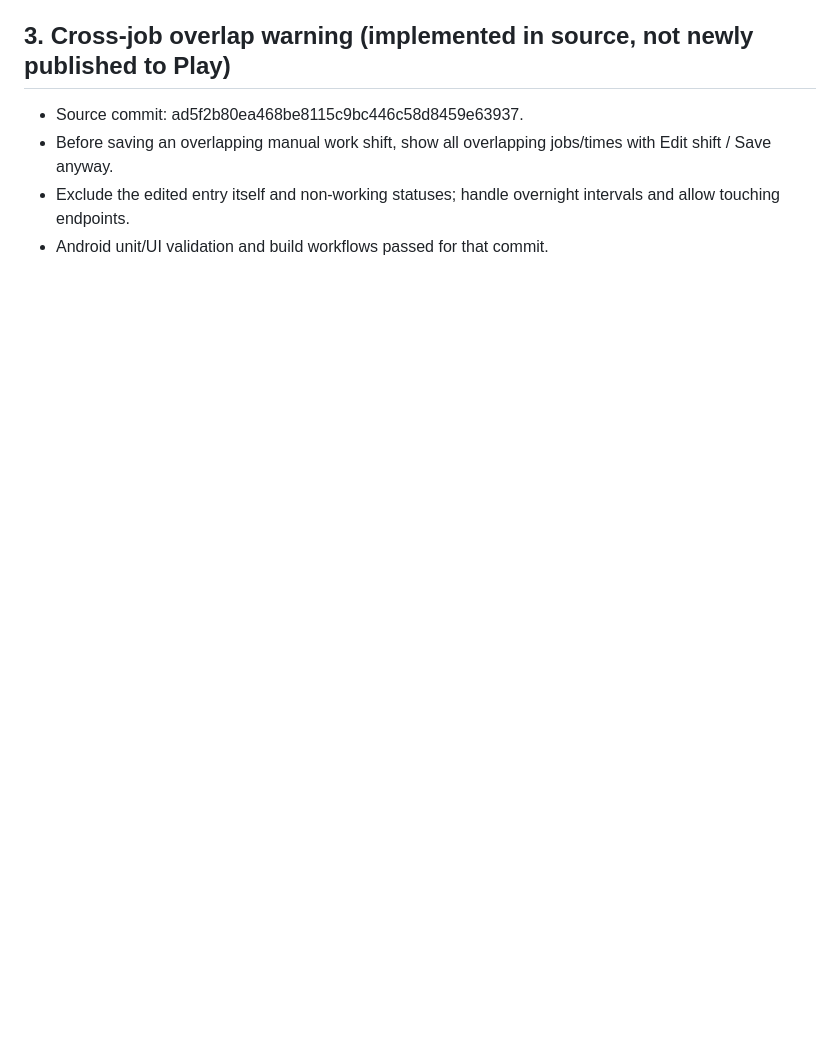
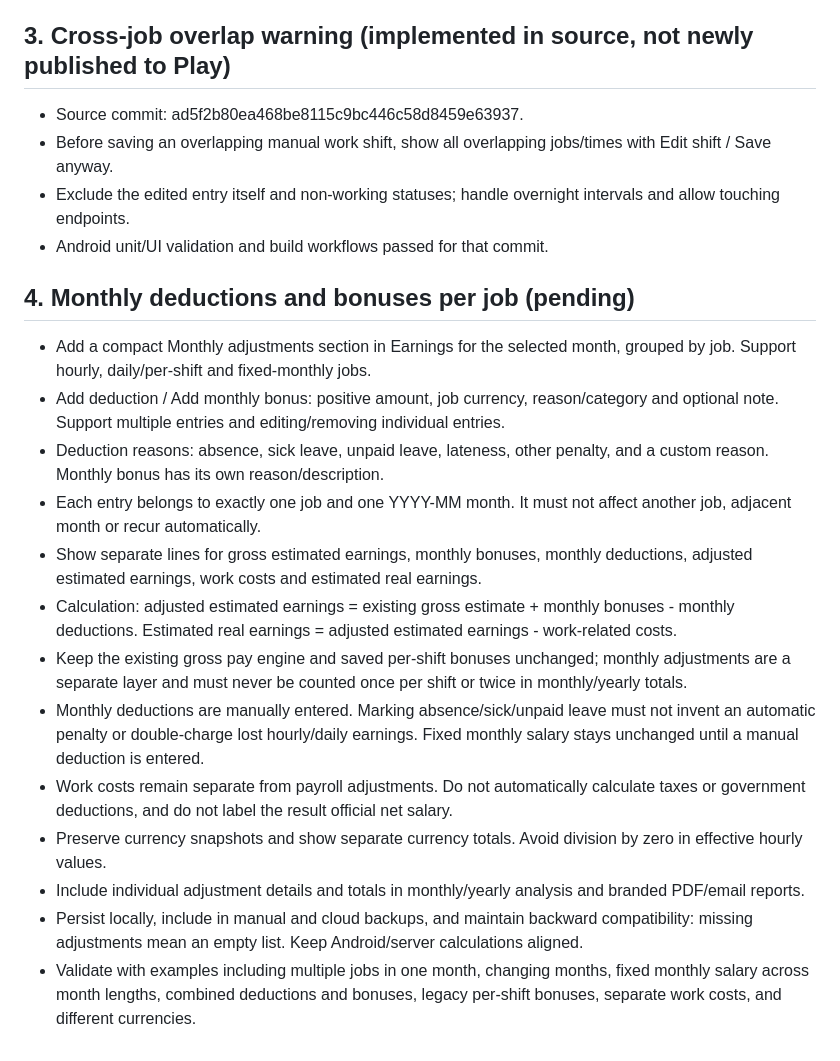
Before and after one commit to bokimmkd/paytimeshift-android, a Markdown page: upgrade/NEXT-UPDATE.md, the part around the change. GitHub-like rendering; blank space fills up the shorter version.

Commit message:
Add monthly job deductions and bonuses to the next update plan

```diff
--- a/upgrade/NEXT-UPDATE.md
+++ b/upgrade/NEXT-UPDATE.md
@@ -35,3 +35,19 @@ Recorded: 2026-10-03. These are implementation requirements, not a claim that al
 - Before saving an overlapping manual work shift, show all overlapping jobs/times with Edit shift / Save anyway.
 - Exclude the edited entry itself and non-working statuses; handle overnight intervals and allow touching endpoints.
 - Android unit/UI validation and build workflows passed for that commit.
+
+## 4. Monthly deductions and bonuses per job (pending)
+
+- Add a compact Monthly adjustments section in Earnings for the selected month, grouped by job. Support hourly, daily/per-shift and fixed-monthly jobs.
+- Add deduction / Add monthly bonus: positive amount, job currency, reason/category and optional note. Support multiple entries and editing/removing individual entries.
+- Deduction reasons: absence, sick leave, unpaid leave, lateness, other penalty, and a custom reason. Monthly bonus has its own reason/description.
+- Each entry belongs to exactly one job and one YYYY-MM month. It must not affect another job, adjacent month or recur automatically.
+- Show separate lines for gross estimated earnings, monthly bonuses, monthly deductions, adjusted estimated earnings, work costs and estimated real earnings.
+- Calculation: adjusted estimated earnings = existing gross estimate + monthly bonuses - monthly deductions. Estimated real earnings = adjusted estimated earnings - work-related costs.
+- Keep the existing gross pay engine and saved per-shift bonuses unchanged; monthly adjustments are a separate layer and must never be counted once per shift or twice in monthly/yearly totals.
+- Monthly deductions are manually entered. Marking absence/sick/unpaid leave must not invent an automatic penalty or double-charge lost hourly/daily earnings. Fixed monthly salary stays unchanged until a manual deduction is entered.
+- Work costs remain separate from payroll adjustments. Do not automatically calculate taxes or government deductions, and do not label the result official net salary.
+- Preserve currency snapshots and show separate currency totals. Avoid division by zero in effective hourly values.
+- Include individual adjustment details and totals in monthly/yearly analysis and branded PDF/email reports.
+- Persist locally, include in manual and cloud backups, and maintain backward compatibility: missing adjustments mean an empty list. Keep Android/server calculations aligned.
+- Validate with examples including multiple jobs in one month, changing months, fixed monthly salary across month lengths, combined deductions and bonuses, legacy per-shift bonuses, separate work costs, and different currencies.
```
